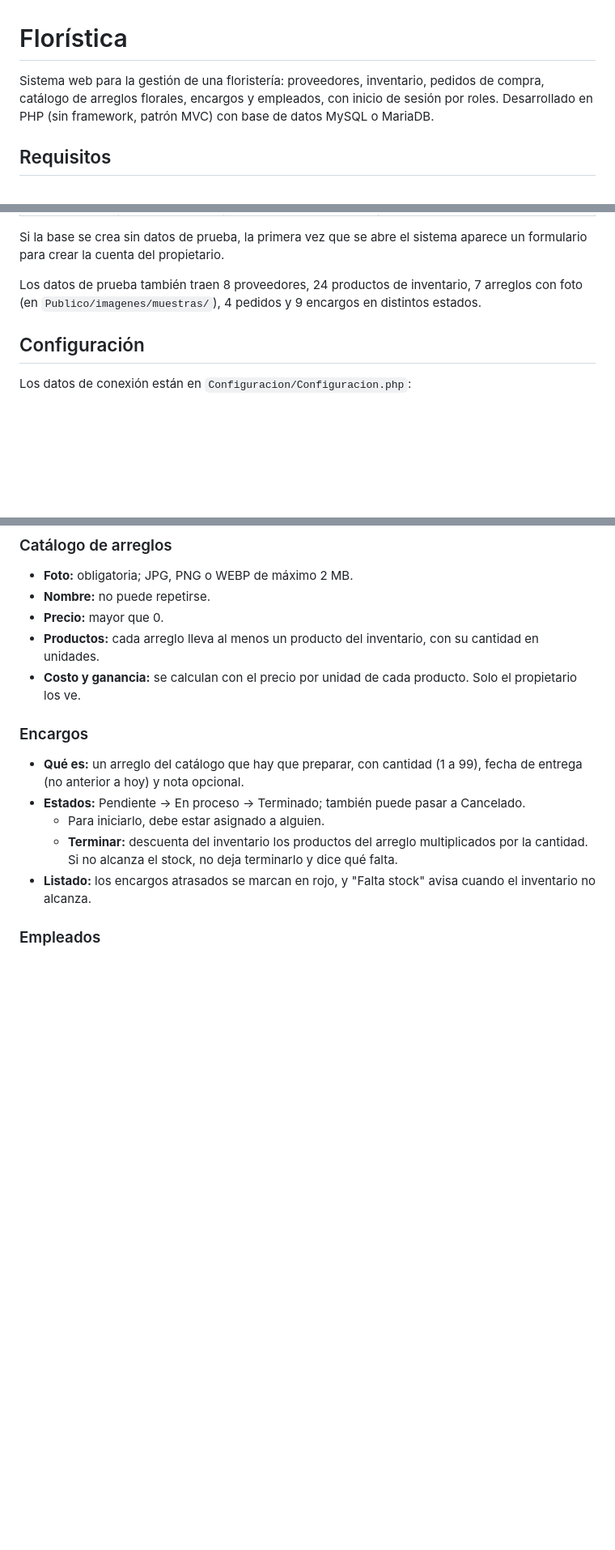
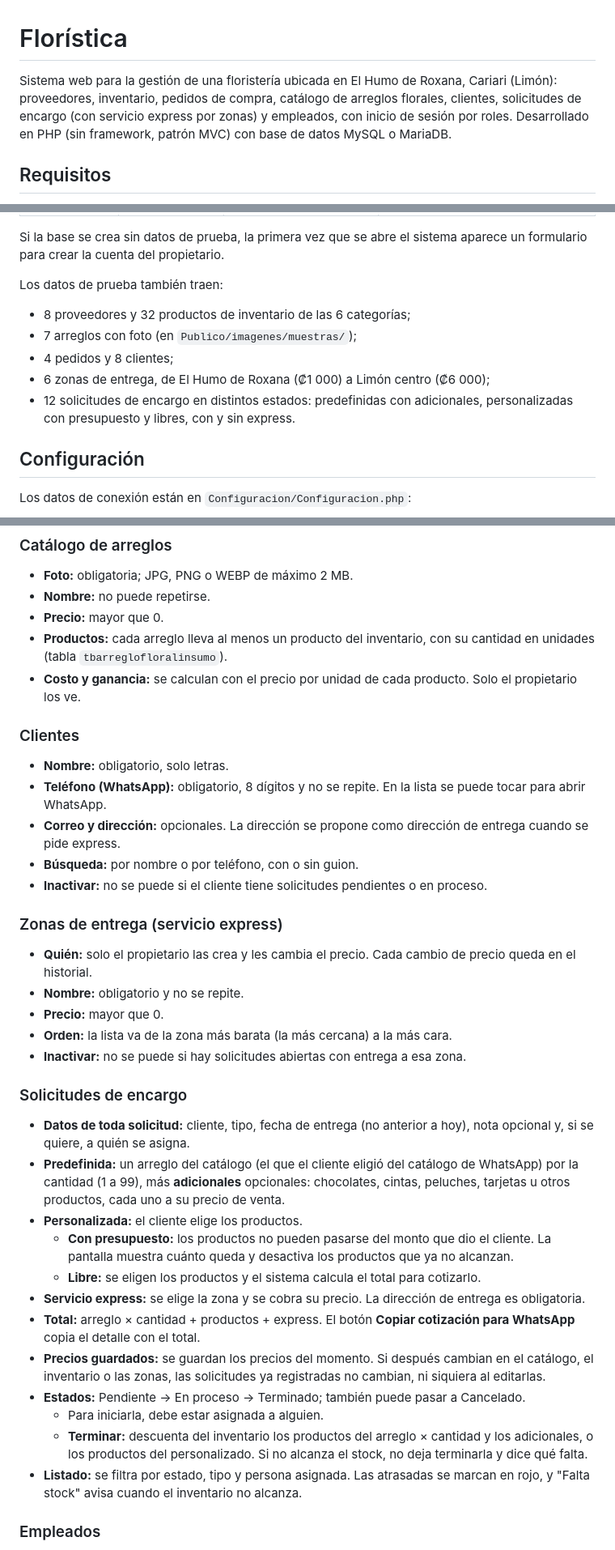
Before and after one commit to AmandaMonteroR/Floristica, a Markdown page: README.md, 3 parts joined by grey strips. Shown at 81% size. Drawn GitHub-style; blank space fills up the shorter version.

```diff
--- a/README.md
+++ b/README.md
@@ -1,6 +1,6 @@
 # Florística
 
-Sistema web para la gestión de una floristería: proveedores, inventario, pedidos de compra, catálogo de arreglos florales, encargos y empleados, con inicio de sesión por roles. Desarrollado en PHP (sin framework, patrón MVC) con base de datos MySQL o MariaDB.
+Sistema web para la gestión de una floristería ubicada en El Humo de Roxana, Cariari (Limón): proveedores, inventario, pedidos de compra, catálogo de arreglos florales, clientes, solicitudes de encargo (con servicio express por zonas) y empleados, con inicio de sesión por roles. Desarrollado en PHP (sin framework, patrón MVC) con base de datos MySQL o MariaDB.
 
 ## Requisitos
 
@@ -72,7 +72,13 @@ Los crea `datosprueba.sql`:
 
 Si la base se crea sin datos de prueba, la primera vez que se abre el sistema aparece un formulario para crear la cuenta del propietario.
 
-Los datos de prueba también traen 8 proveedores, 24 productos de inventario, 7 arreglos con foto (en `Publico/imagenes/muestras/`), 4 pedidos y 9 encargos en distintos estados.
+Los datos de prueba también traen:
+
+- 8 proveedores y 32 productos de inventario de las 6 categorías;
+- 7 arreglos con foto (en `Publico/imagenes/muestras/`);
+- 4 pedidos y 8 clientes;
+- 6 zonas de entrega, de El Humo de Roxana (₡1 000) a Limón centro (₡6 000);
+- 12 solicitudes de encargo en distintos estados: predefinidas con adicionales, personalizadas con presupuesto y libres, con y sin express.
 
 ## Configuración
 
@@ -178,16 +197,39 @@ Resumen según el rol:
 - **Foto:** obligatoria; JPG, PNG o WEBP de máximo 2 MB.
 - **Nombre:** no puede repetirse.
 - **Precio:** mayor que 0.
-- **Productos:** cada arreglo lleva al menos un producto del inventario, con su cantidad en unidades.
+- **Productos:** cada arreglo lleva al menos un producto del inventario, con su cantidad en unidades (tabla `tbarreglofloralinsumo`).
 - **Costo y ganancia:** se calculan con el precio por unidad de cada producto. Solo el propietario los ve.
 
-### Encargos
+### Clientes
 
-- **Qué es:** un arreglo del catálogo que hay que preparar, con cantidad (1 a 99), fecha de entrega (no anterior a hoy) y nota opcional.
+- **Nombre:** obligatorio, solo letras.
+- **Teléfono (WhatsApp):** obligatorio, 8 dígitos y no se repite. En la lista se puede tocar para abrir WhatsApp.
+- **Correo y dirección:** opcionales. La dirección se propone como dirección de entrega cuando se pide express.
+- **Búsqueda:** por nombre o por teléfono, con o sin guion.
+- **Inactivar:** no se puede si el cliente tiene solicitudes pendientes o en proceso.
+
+### Zonas de entrega (servicio express)
+
+- **Quién:** solo el propietario las crea y les cambia el precio. Cada cambio de precio queda en el historial.
+- **Nombre:** obligatorio y no se repite.
+- **Precio:** mayor que 0.
+- **Orden:** la lista va de la zona más barata (la más cercana) a la más cara.
+- **Inactivar:** no se puede si hay solicitudes abiertas con entrega a esa zona.
+
+### Solicitudes de encargo
+
+- **Datos de toda solicitud:** cliente, tipo, fecha de entrega (no anterior a hoy), nota opcional y, si se quiere, a quién se asigna.
+- **Predefinida:** un arreglo del catálogo (el que el cliente eligió del catálogo de WhatsApp) por la cantidad (1 a 99), más **adicionales** opcionales: chocolates, cintas, peluches, tarjetas u otros productos, cada uno a su precio de venta.
+- **Personalizada:** el cliente elige los productos.
+  - **Con presupuesto:** los productos no pueden pasarse del monto que dio el cliente. La pantalla muestra cuánto queda y desactiva los productos que ya no alcanzan.
+  - **Libre:** se eligen los productos y el sistema calcula el total para cotizarlo.
+- **Servicio express:** se elige la zona y se cobra su precio. La dirección de entrega es obligatoria.
+- **Total:** arreglo × cantidad + productos + express. El botón **Copiar cotización para WhatsApp** copia el detalle con el total.
+- **Precios guardados:** se guardan los precios del momento. Si después cambian en el catálogo, el inventario o las zonas, las solicitudes ya registradas no cambian, ni siquiera al editarlas.
 - **Estados:** Pendiente → En proceso → Terminado; también puede pasar a Cancelado.
-  - Para iniciarlo, debe estar asignado a alguien.
-  - **Terminar:** descuenta del inventario los productos del arreglo multiplicados por la cantidad. Si no alcanza el stock, no deja terminarlo y dice qué falta.
-- **Listado:** los encargos atrasados se marcan en rojo, y "Falta stock" avisa cuando el inventario no alcanza.
+  - Para iniciarla, debe estar asignada a alguien.
+  - **Terminar:** descuenta del inventario los productos del arreglo × cantidad y los adicionales, o los productos del personalizado. Si no alcanza el stock, no deja terminarla y dice qué falta.
+- **Listado:** se filtra por estado, tipo y persona asignada. Las atrasadas se marcan en rojo, y "Falta stock" avisa cuando el inventario no alcanza.
 
 ### Empleados
 
```
Also changed, not shown: other parts of README.md (+73 -43 lines).
